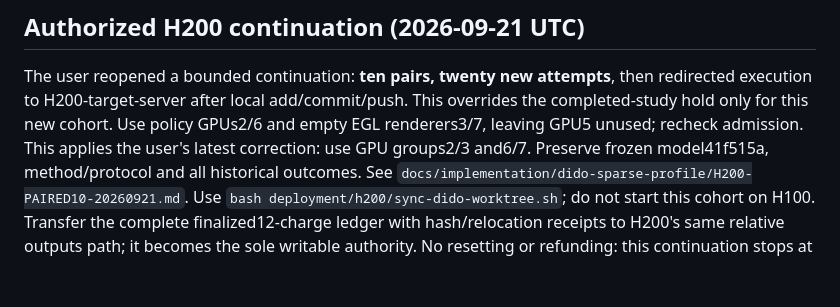
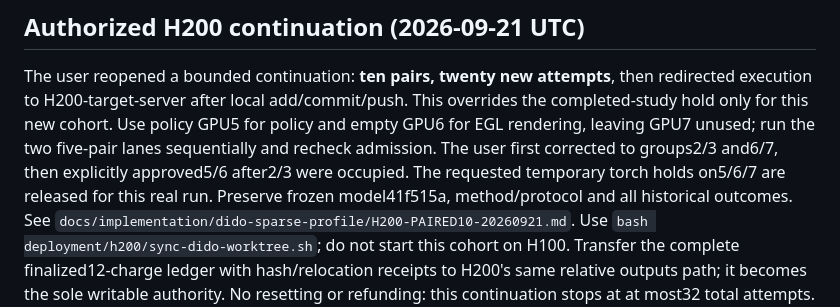
Before and after one commit to winbeau/DreamWAM, a Markdown page: AGENTS.md, the part around the change. GitHub-like rendering; blank space fills up the shorter version.

Commit message:
docs(eval): use approved GPU five-six placement after resource changes

```diff
--- a/AGENTS.md
+++ b/AGENTS.md
@@ -5,8 +5,10 @@
 The user reopened a bounded continuation: **ten pairs, twenty new attempts**,
 then redirected execution to H200-target-server after local add/commit/push.
 This overrides the completed-study hold only for this new cohort. Use policy
-GPUs2/6 and empty EGL renderers3/7, leaving GPU5 unused; recheck admission.
-This applies the user's latest correction: use GPU groups2/3 and6/7.
+GPU5 for policy and empty GPU6 for EGL rendering, leaving GPU7 unused;
+run the two five-pair lanes sequentially and recheck admission. The user first
+corrected to groups2/3 and6/7, then explicitly approved5/6 after2/3 were occupied.
+The requested temporary torch holds on5/6/7 are released for this real run.
 Preserve frozen model41f515a, method/protocol and all historical outcomes.
 See `docs/implementation/dido-sparse-profile/H200-PAIRED10-20260921.md`.
 Use `bash deployment/h200/sync-dido-worktree.sh`; do not start this cohort on H100.
```
Also changed, not shown: 1 other file.
